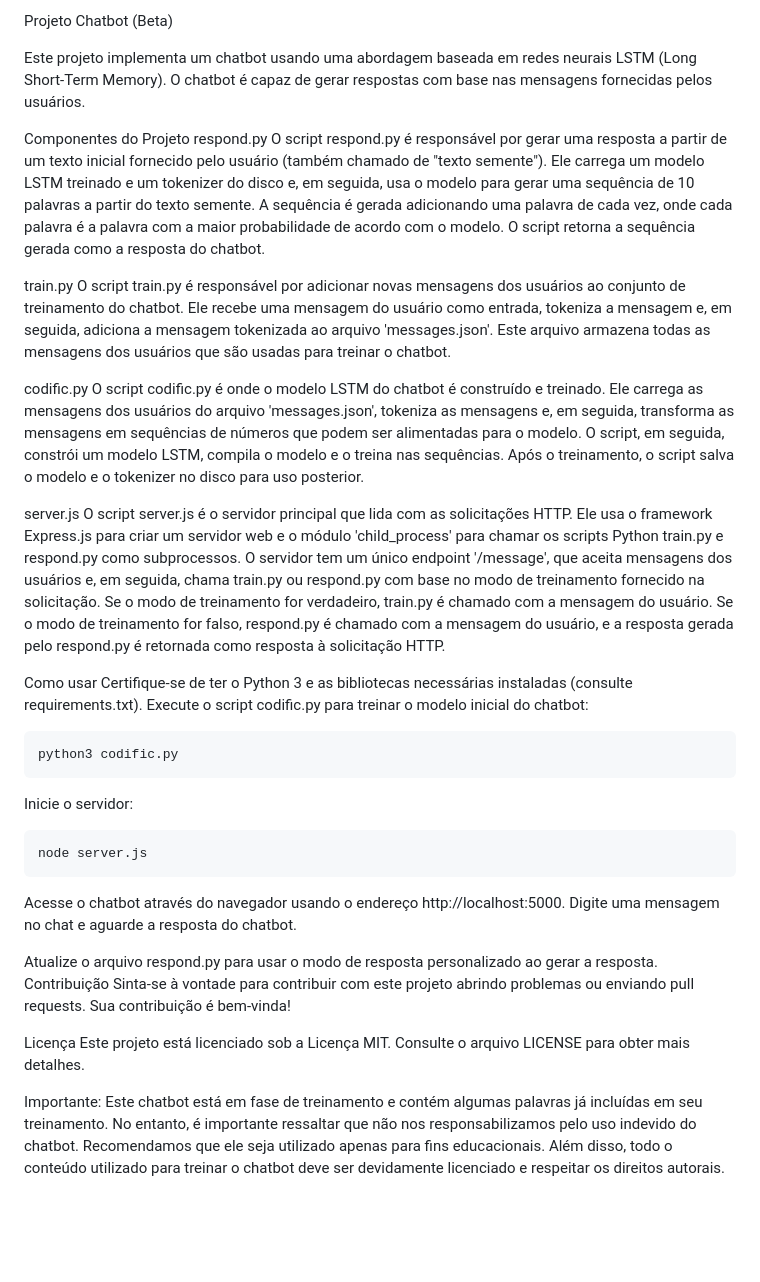
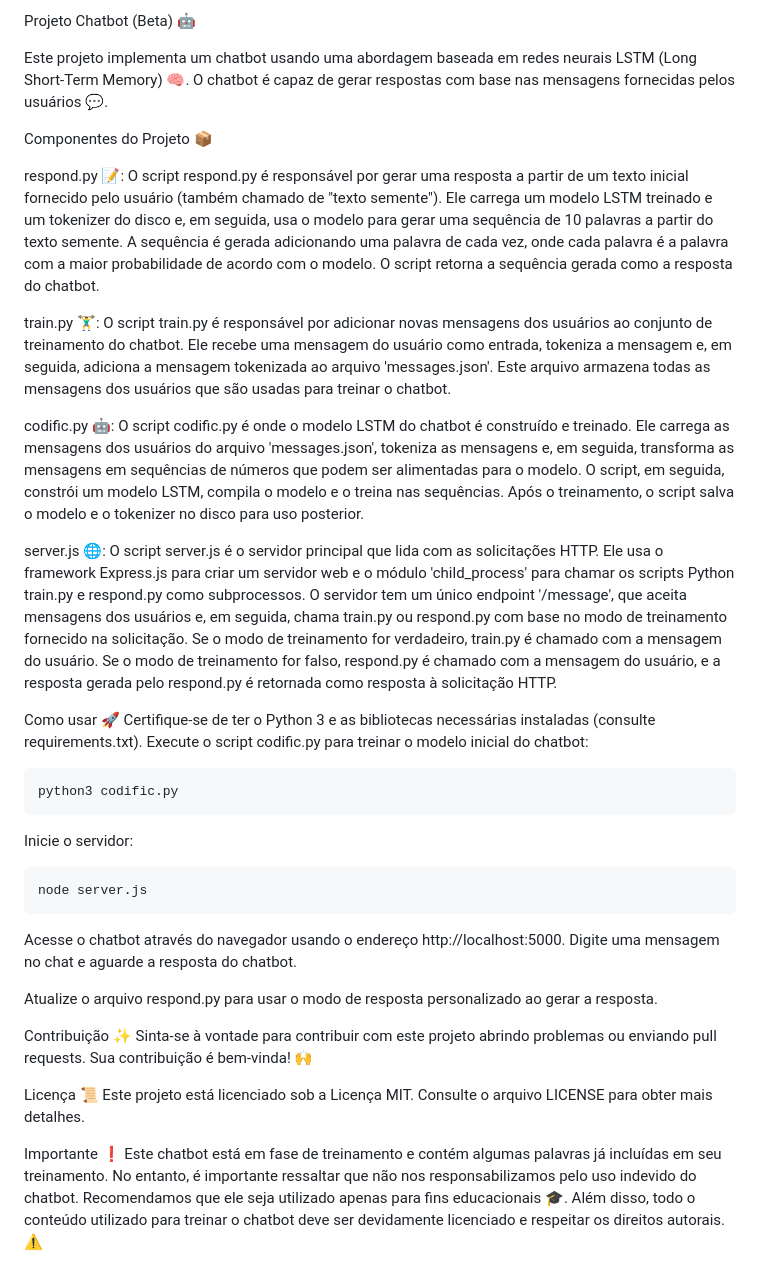
Before and after one commit to solitariewolf/alice-1.0, a Markdown page: readme.md, the part around the change. GitHub-like rendering; blank space fills up the shorter version.

````diff
--- a/readme.md
+++ b/readme.md
@@ -1,23 +1,19 @@
-Projeto Chatbot (Beta)
+Projeto Chatbot (Beta) 🤖
 
-Este projeto implementa um chatbot usando uma abordagem baseada em redes neurais LSTM (Long Short-Term Memory). O chatbot é capaz de gerar respostas com base nas mensagens fornecidas pelos usuários.
+Este projeto implementa um chatbot usando uma abordagem baseada em redes neurais LSTM (Long Short-Term Memory) 🧠. O chatbot é capaz de gerar respostas com base nas mensagens fornecidas pelos usuários 💬.
 
-Componentes do Projeto
-respond.py
-O script respond.py é responsável por gerar uma resposta a partir de um texto inicial fornecido pelo usuário (também chamado de "texto semente"). Ele carrega um modelo LSTM treinado e um tokenizer do disco e, em seguida, usa o modelo para gerar uma sequência de 10 palavras a partir do texto semente. A sequência é gerada adicionando uma palavra de cada vez, onde cada palavra é a palavra com a maior probabilidade de acordo com o modelo. O script retorna a sequência gerada como a resposta do chatbot.
+Componentes do Projeto 📦
 
-train.py
-O script train.py é responsável por adicionar novas mensagens dos usuários ao conjunto de treinamento do chatbot. Ele recebe uma mensagem do usuário como entrada, tokeniza a mensagem e, em seguida, adiciona a mensagem tokenizada ao arquivo 'messages.json'. Este arquivo armazena todas as mensagens dos usuários que são usadas para treinar o chatbot.
+respond.py 📝: O script respond.py é responsável por gerar uma resposta a partir de um texto inicial fornecido pelo usuário (também chamado de "texto semente"). Ele carrega um modelo LSTM treinado e um tokenizer do disco e, em seguida, usa o modelo para gerar uma sequência de 10 palavras a partir do texto semente. A sequência é gerada adicionando uma palavra de cada vez, onde cada palavra é a palavra com a maior probabilidade de acordo com o modelo. O script retorna a sequência gerada como a resposta do chatbot.
 
-codific.py
-O script codific.py é onde o modelo LSTM do chatbot é construído e treinado. Ele carrega as mensagens dos usuários do arquivo 'messages.json', tokeniza as mensagens e, em seguida, transforma as mensagens em sequências de números que podem ser alimentadas para o modelo. O script, em seguida, constrói um modelo LSTM, compila o modelo e o treina nas sequências. Após o treinamento, o script salva o modelo e o tokenizer no disco para uso posterior.
+train.py 🏋️‍♂️: O script train.py é responsável por adicionar novas mensagens dos usuários ao conjunto de treinamento do chatbot. Ele recebe uma mensagem do usuário como entrada, tokeniza a mensagem e, em seguida, adiciona a mensagem tokenizada ao arquivo 'messages.json'. Este arquivo armazena todas as mensagens dos usuários que são usadas para treinar o chatbot.
 
-server.js
-O script server.js é o servidor principal que lida com as solicitações HTTP. Ele usa o framework Express.js para criar um servidor web e o módulo 'child_process' para chamar os scripts Python train.py e respond.py como subprocessos. O servidor tem um único endpoint '/message', que aceita mensagens dos usuários e, em seguida, chama train.py ou respond.py com base no modo de treinamento fornecido na solicitação. Se o modo de treinamento for verdadeiro, train.py é chamado com a mensagem do usuário. Se o modo de treinamento for falso, respond.py é chamado com a mensagem do usuário, e a resposta gerada pelo respond.py é retornada como resposta à solicitação HTTP.
+codific.py 🤖: O script codific.py é onde o modelo LSTM do chatbot é construído e treinado. Ele carrega as mensagens dos usuários do arquivo 'messages.json', tokeniza as mensagens e, em seguida, transforma as mensagens em sequências de números que podem ser alimentadas para o modelo. O script, em seguida, constrói um modelo LSTM, compila o modelo e o treina nas sequências. Após o treinamento, o script salva o modelo e o tokenizer no disco para uso posterior.
 
-Como usar
-Certifique-se de ter o Python 3 e as bibliotecas necessárias instaladas (consulte requirements.txt).
-Execute o script codific.py para treinar o modelo inicial do chatbot:
+server.js 🌐: O script server.js é o servidor principal que lida com as solicitações HTTP. Ele usa o framework Express.js para criar um servidor web e o módulo 'child_process' para chamar os scripts Python train.py e respond.py como subprocessos. O servidor tem um único endpoint '/message', que aceita mensagens dos usuários e, em seguida, chama train.py ou respond.py com base no modo de treinamento fornecido na solicitação. Se o modo de treinamento for verdadeiro, train.py é chamado com a mensagem do usuário. Se o modo de treinamento for falso, respond.py é chamado com a mensagem do usuário, e a resposta gerada pelo respond.py é retornada como resposta à solicitação HTTP.
+
+Como usar 🚀
+Certifique-se de ter o Python 3 e as bibliotecas necessárias instaladas (consulte requirements.txt). Execute o script codific.py para treinar o modelo inicial do chatbot:
 ```
 python3 codific.py
 ```
@@ -25,14 +21,15 @@ Inicie o servidor:
 ```
 node server.js
 ```
-Acesse o chatbot através do navegador usando o endereço http://localhost:5000.
-Digite uma mensagem no chat e aguarde a resposta do chatbot.
+Acesse o chatbot através do navegador usando o endereço http://localhost:5000. Digite uma mensagem no chat e aguarde a resposta do chatbot.
 
 Atualize o arquivo respond.py para usar o modo de resposta personalizado ao gerar a resposta.
-Contribuição
-Sinta-se à vontade para contribuir com este projeto abrindo problemas ou enviando pull requests. Sua contribuição é bem-vinda!
 
-Licença
+Contribuição ✨
+Sinta-se à vontade para contribuir com este projeto abrindo problemas ou enviando pull requests. Sua contribuição é bem-vinda! 🙌
+
+Licença 📜
 Este projeto está licenciado sob a Licença MIT. Consulte o arquivo LICENSE para obter mais detalhes.
 
-Importante: Este chatbot está em fase de treinamento e contém algumas palavras já incluídas em seu treinamento. No entanto, é importante ressaltar que não nos responsabilizamos pelo uso indevido do chatbot. Recomendamos que ele seja utilizado apenas para fins educacionais. Além disso, todo o conteúdo utilizado para treinar o chatbot deve ser devidamente licenciado e respeitar os direitos autorais.
+Importante ❗
+Este chatbot está em fase de treinamento e contém algumas palavras já incluídas em seu treinamento. No entanto, é importante ressaltar que não nos responsabilizamos pelo uso indevido do chatbot. Recomendamos que ele seja utilizado apenas para fins educacionais 🎓. Além disso, todo o conteúdo utilizado para treinar o chatbot deve ser devidamente licenciado e respeitar os direitos autorais. ⚠️
````
